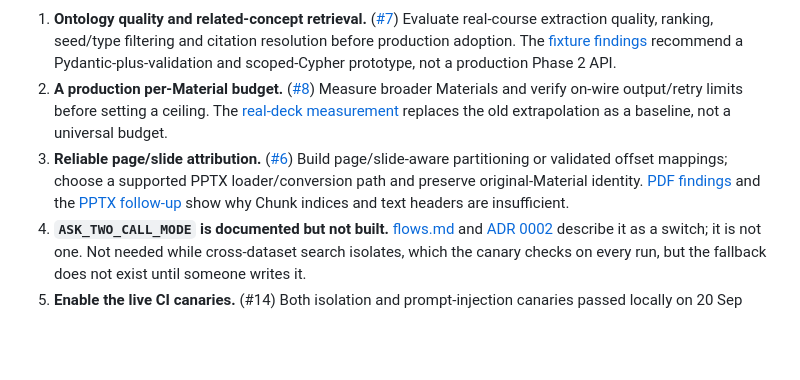
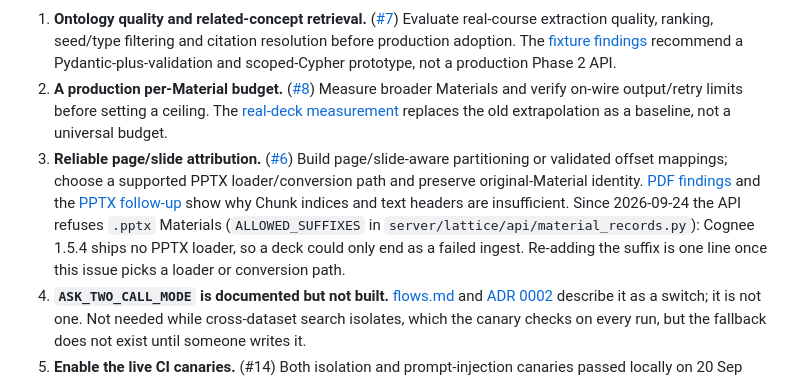
Before and after one commit to xplus2g4/Lattice, a Markdown page: docs/wiki/backlog.md, the part around the change. Drawn GitHub-style; blank space fills up the shorter version.

```diff
--- a/docs/wiki/backlog.md
+++ b/docs/wiki/backlog.md
@@ -28,7 +28,7 @@ These gate launch. Each is tracked in GitHub. The [first-cut findings](../resear
 
 1. **Ontology quality and related-concept retrieval.** ([#7](https://github.com/xplus2g4/Lattice/issues/7)) Evaluate real-course extraction quality, ranking, seed/type filtering and citation resolution before production adoption. The [fixture findings](../research/2026-09-20-cognee-ontology-findings.md) recommend a Pydantic-plus-validation and scoped-Cypher prototype, not a production Phase 2 API.
 2. **A production per-Material budget.** ([#8](https://github.com/xplus2g4/Lattice/issues/8)) Measure broader Materials and verify on-wire output/retry limits before setting a ceiling. The [real-deck measurement](../research/2026-09-20-cognee-material-provenance-cost.md) replaces the old extrapolation as a baseline, not a universal budget.
-3. **Reliable page/slide attribution.** ([#6](https://github.com/xplus2g4/Lattice/issues/6)) Build page/slide-aware partitioning or validated offset mappings; choose a supported PPTX loader/conversion path and preserve original-Material identity. [PDF findings](../research/2026-09-20-cognee-material-provenance-cost.md) and the [PPTX follow-up](../research/2026-09-20-cognee-pptx-provenance.md) show why Chunk indices and text headers are insufficient.
+3. **Reliable page/slide attribution.** ([#6](https://github.com/xplus2g4/Lattice/issues/6)) Build page/slide-aware partitioning or validated offset mappings; choose a supported PPTX loader/conversion path and preserve original-Material identity. [PDF findings](../research/2026-09-20-cognee-material-provenance-cost.md) and the [PPTX follow-up](../research/2026-09-20-cognee-pptx-provenance.md) show why Chunk indices and text headers are insufficient. Since 2026-09-24 the API refuses `.pptx` Materials (`ALLOWED_SUFFIXES` in `server/lattice/api/material_records.py`): Cognee 1.5.4 ships no PPTX loader, so a deck could only end as a failed ingest. Re-adding the suffix is one line once this issue picks a loader or conversion path.
 4. **`ASK_TWO_CALL_MODE` is documented but not built.** [flows.md](./flows.md) and [ADR 0002](../adr/0002-two-tier-datasets-double-isolation.md) describe it as a switch; it is not one. Not needed while cross-dataset search isolates, which the canary checks on every run, but the fallback does not exist until someone writes it.
 5. **Enable the live CI canaries.** (#14) Both isolation and prompt-injection canaries passed locally on 20 Sep 2026; the remaining gate is the `LLM_API_KEY` repository secret. [security.md](./security.md) records the scope and limits of the injection mitigation. A skipped CI job is not a live pass.
 
```
Also changed, not shown: docs/wiki/flows.md (+3 -1 lines), server/README.md (+2 -1 lines).
